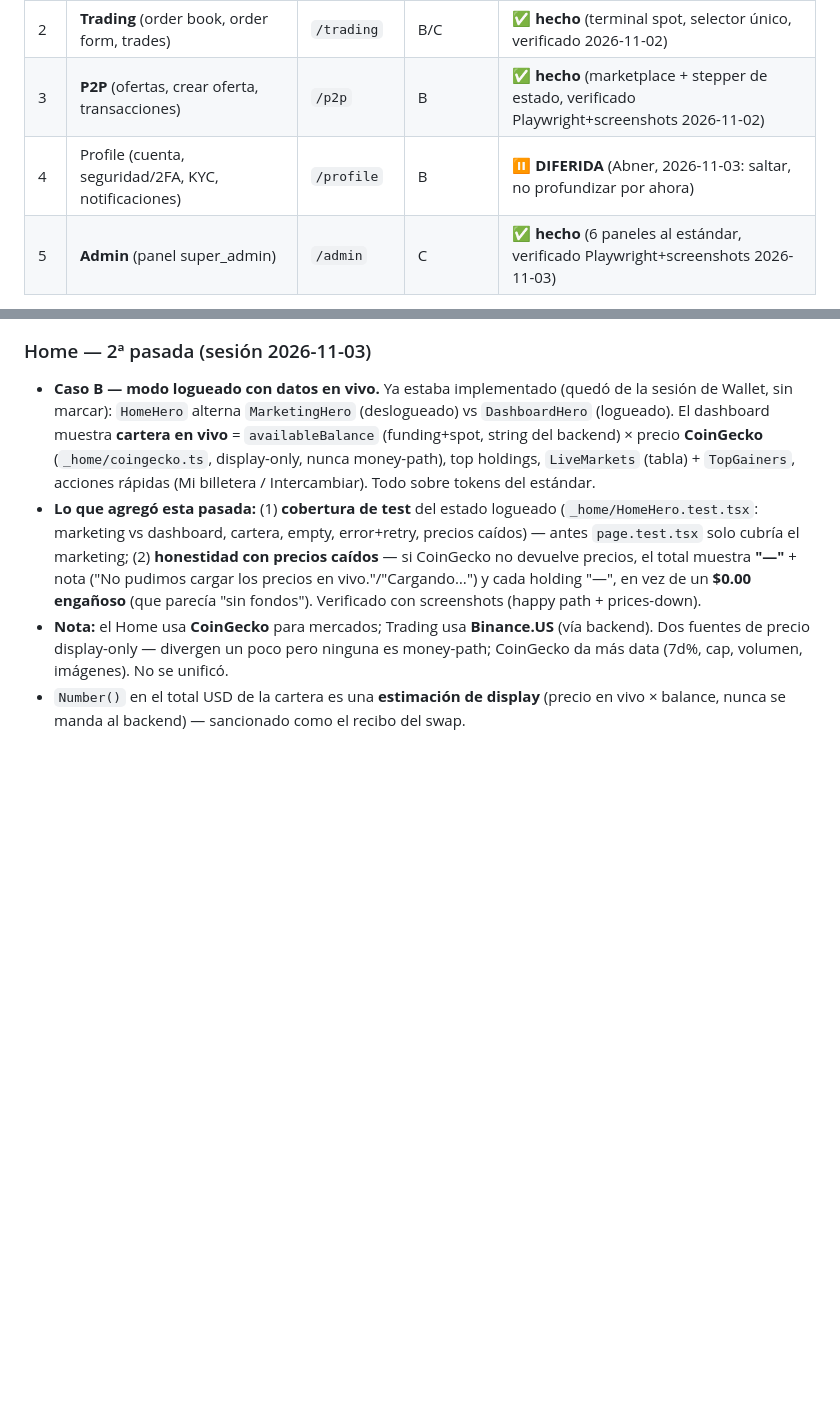
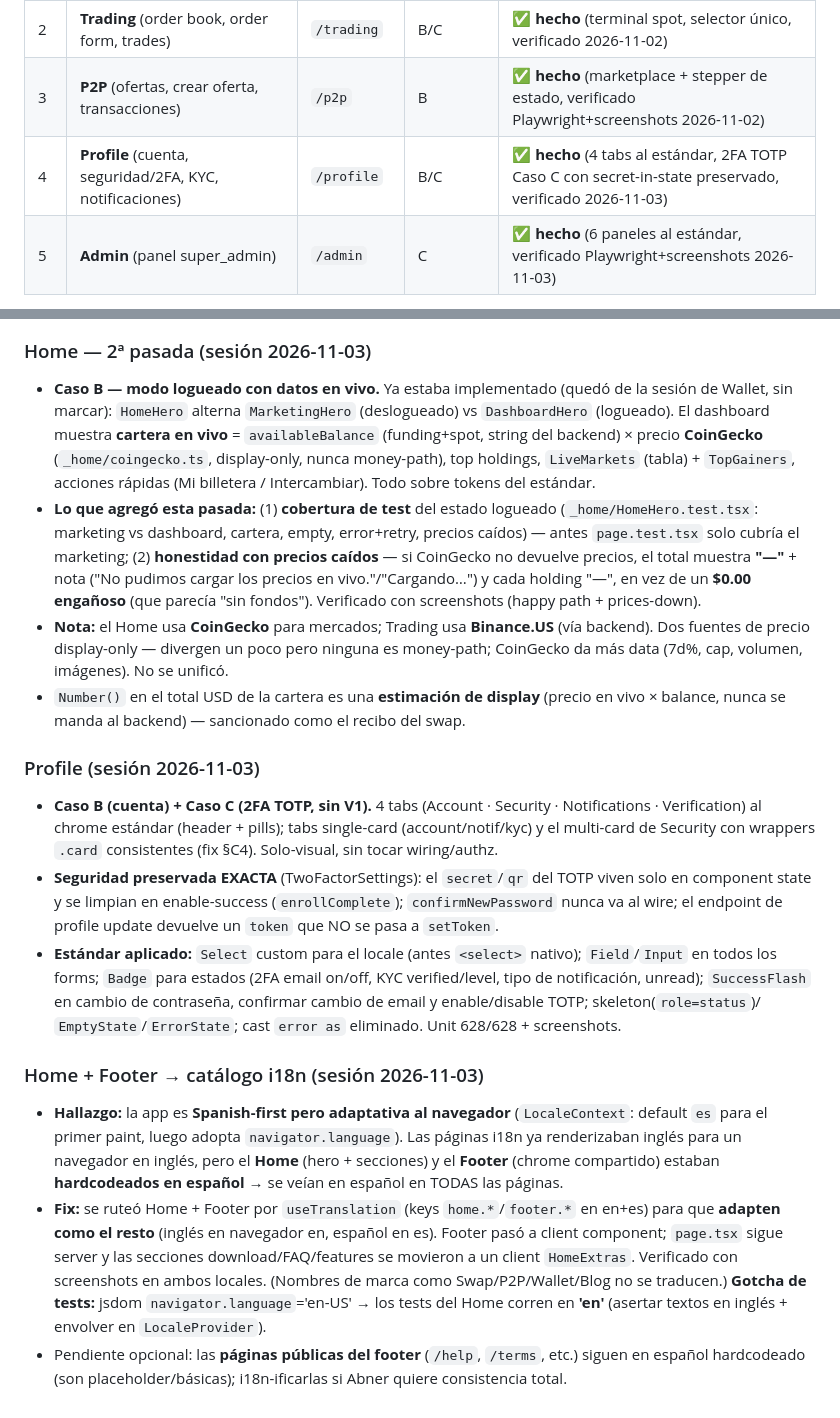
Before and after one commit to Abner2646/Exchange-web-mobile, a Markdown page: docs/frontend-rebuild/rebuild-status.md, 2 parts joined by grey strips. Drawn GitHub-style; blank space fills up the shorter version.

Commit message:
docs(frontend-rebuild): mark Profile done + log the Home/Footer i18n finding

```diff
--- a/docs/frontend-rebuild/rebuild-status.md
+++ b/docs/frontend-rebuild/rebuild-status.md
@@ -45,7 +45,7 @@ cuando cumple, además de la paridad V1 / tech V2:
 | 1 | **Wallet** (balances, transfer, retiro, **depósito**, historial) | `/wallet` | **B** | ✅ **hecho** (verificado Playwright+screenshots, 2026-11-02) |
 | 2 | **Trading** (order book, order form, trades) | `/trading` | B/C | ✅ **hecho** (terminal spot, selector único, verificado 2026-11-02) |
 | 3 | **P2P** (ofertas, crear oferta, transacciones) | `/p2p` | B | ✅ **hecho** (marketplace + stepper de estado, verificado Playwright+screenshots 2026-11-02) |
-| 4 | Profile (cuenta, seguridad/2FA, KYC, notificaciones) | `/profile` | B | ⏸️ **DIFERIDA** (Abner, 2026-11-03: saltar, no profundizar por ahora) |
+| 4 | **Profile** (cuenta, seguridad/2FA, KYC, notificaciones) | `/profile` | B/C | ✅ **hecho** (4 tabs al estándar, 2FA TOTP Caso C con secret-in-state preservado, verificado 2026-11-03) |
 | 5 | **Admin** (panel super_admin) | `/admin` | C | ✅ **hecho** (6 paneles al estándar, verificado Playwright+screenshots 2026-11-03) |
 
 Todas las páginas de la 1 a la 5 ya tienen **feature V2 funcional** (componentes +
@@ -209,3 +209,35 @@ dejar el prompt de **Admin** (la última antes de la 2ª pasada del Home).
   money-path; CoinGecko da más data (7d%, cap, volumen, imágenes). No se unificó.
 - `Number()` en el total USD de la cartera es una **estimación de display** (precio
   en vivo × balance, nunca se manda al backend) — sancionado como el recibo del swap.
+
+### Profile (sesión 2026-11-03)
+- **Caso B (cuenta) + Caso C (2FA TOTP, sin V1).** 4 tabs (Account · Security ·
+  Notifications · Verification) al chrome estándar (header + pills); tabs
+  single-card (account/notif/kyc) y el multi-card de Security con wrappers `.card`
+  consistentes (fix §C4). Solo-visual, sin tocar wiring/authz.
+- **Seguridad preservada EXACTA** (TwoFactorSettings): el `secret`/`qr` del TOTP
+  viven solo en component state y se limpian en enable-success (`enrollComplete`);
+  `confirmNewPassword` nunca va al wire; el endpoint de profile update devuelve un
+  `token` que NO se pasa a `setToken`.
+- **Estándar aplicado:** `Select` custom para el locale (antes `<select>` nativo);
+  `Field`/`Input` en todos los forms; `Badge` para estados (2FA email on/off,
+  KYC verified/level, tipo de notificación, unread); `SuccessFlash` en cambio de
+  contraseña, confirmar cambio de email y enable/disable TOTP; skeleton(`role=status`)/
+  `EmptyState`/`ErrorState`; cast `error as` eliminado. Unit 628/628 + screenshots.
+
+### Home + Footer → catálogo i18n (sesión 2026-11-03)
+- **Hallazgo:** la app es **Spanish-first pero adaptativa al navegador**
+  (`LocaleContext`: default `es` para el primer paint, luego adopta
+  `navigator.language`). Las páginas i18n ya renderizaban inglés para un navegador
+  en inglés, pero el **Home** (hero + secciones) y el **Footer** (chrome compartido)
+  estaban **hardcodeados en español** → se veían en español en TODAS las páginas.
+- **Fix:** se ruteó Home + Footer por `useTranslation` (keys `home.*`/`footer.*` en
+  en+es) para que **adapten como el resto** (inglés en navegador en, español en es).
+  Footer pasó a client component; `page.tsx` sigue server y las secciones
+  download/FAQ/features se movieron a un client `HomeExtras`. Verificado con
+  screenshots en ambos locales. (Nombres de marca como Swap/P2P/Wallet/Blog no se
+  traducen.) **Gotcha de tests:** jsdom `navigator.language`='en-US' → los tests
+  del Home corren en **'en'** (asertar textos en inglés + envolver en `LocaleProvider`).
+- Pendiente opcional: las **páginas públicas del footer** (`/help`, `/terms`, etc.)
+  siguen en español hardcodeado (son placeholder/básicas); i18n-ificarlas si Abner
+  quiere consistencia total.
```
